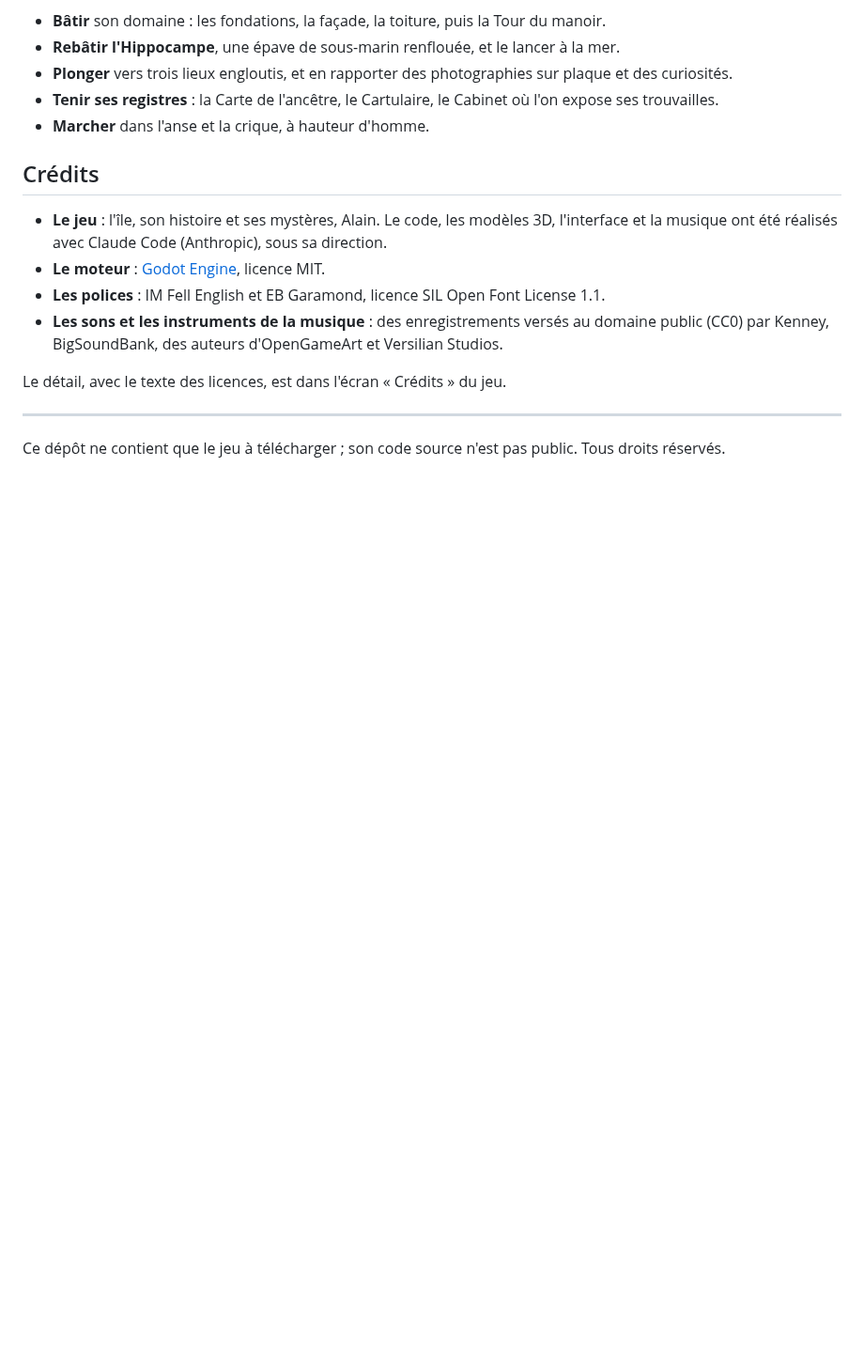
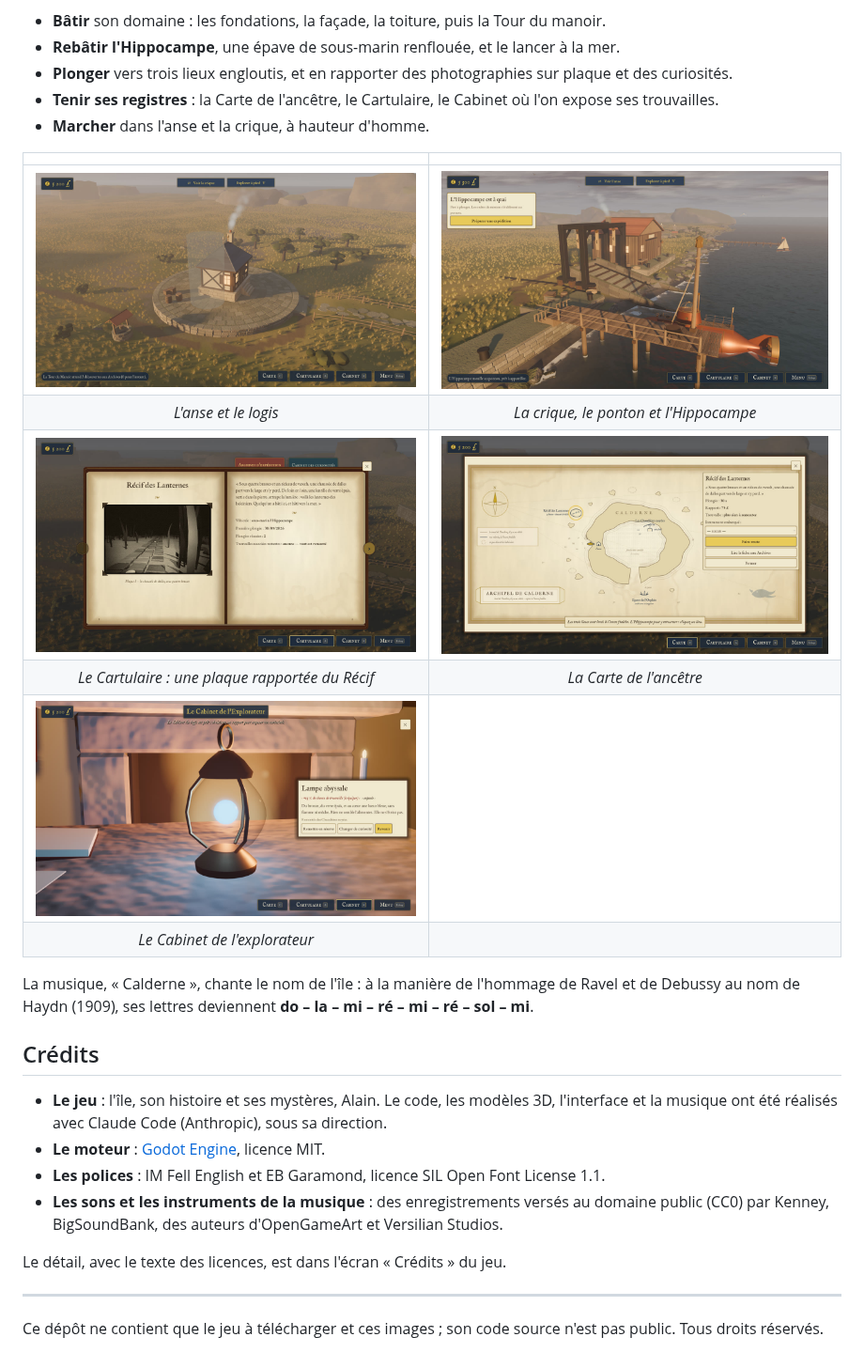
Before and after one commit to lcalain/calderne-jeu, a Markdown page: README.md, the part around one of its changes. Shown at 94% size. Rendered like a GitHub page; pictures changed too: images/l-anse.jpg (added), images/la-carte.jpg (added), images/la-crique.jpg (added); blank space fills up the shorter version.

Commit message:
Les images du jeu

```diff
--- a/README.md
+++ b/README.md
@@ -42,6 +44,18 @@ antiquaire, s'installe dans une anse avec une tente et quelques caisses.
   trouvailles.
 - **Marcher** dans l'anse et la crique, à hauteur d'homme.
 
+| | |
+|:-:|:-:|
+| ![L'anse et le logis](images/l-anse.jpg) | ![La crique et l'Hippocampe](images/la-crique.jpg) |
+| *L'anse et le logis* | *La crique, le ponton et l'Hippocampe* |
+| ![Le Cartulaire](images/le-cartulaire.jpg) | ![La Carte de l'ancêtre](images/la-carte.jpg) |
+| *Le Cartulaire : une plaque rapportée du Récif* | *La Carte de l'ancêtre* |
+| ![Le Cabinet](images/le-cabinet.jpg) | |
+| *Le Cabinet de l'explorateur* | |
+
+La musique, « Calderne », chante le nom de l'île : à la manière de l'hommage de Ravel et de
+Debussy au nom de Haydn (1909), ses lettres deviennent **do – la – mi – ré – mi – ré – sol – mi**.
+
 ## Crédits
 
 - **Le jeu** : l'île, son histoire et ses mystères, Alain. Le code, les modèles 3D, l'interface
@@ -55,5 +69,5 @@ Le détail, avec le texte des licences, est dans l'écran « Crédits » du jeu.
 
 ---
 
-Ce dépôt ne contient que le jeu à télécharger ; son code source n'est pas public. Tous droits
-réservés.
+Ce dépôt ne contient que le jeu à télécharger et ces images ; son code source n'est pas
+public. Tous droits réservés.
```
Also changed, not shown: other parts of README.md (+2 -0 lines), images/ecran-titre.jpg (added).
